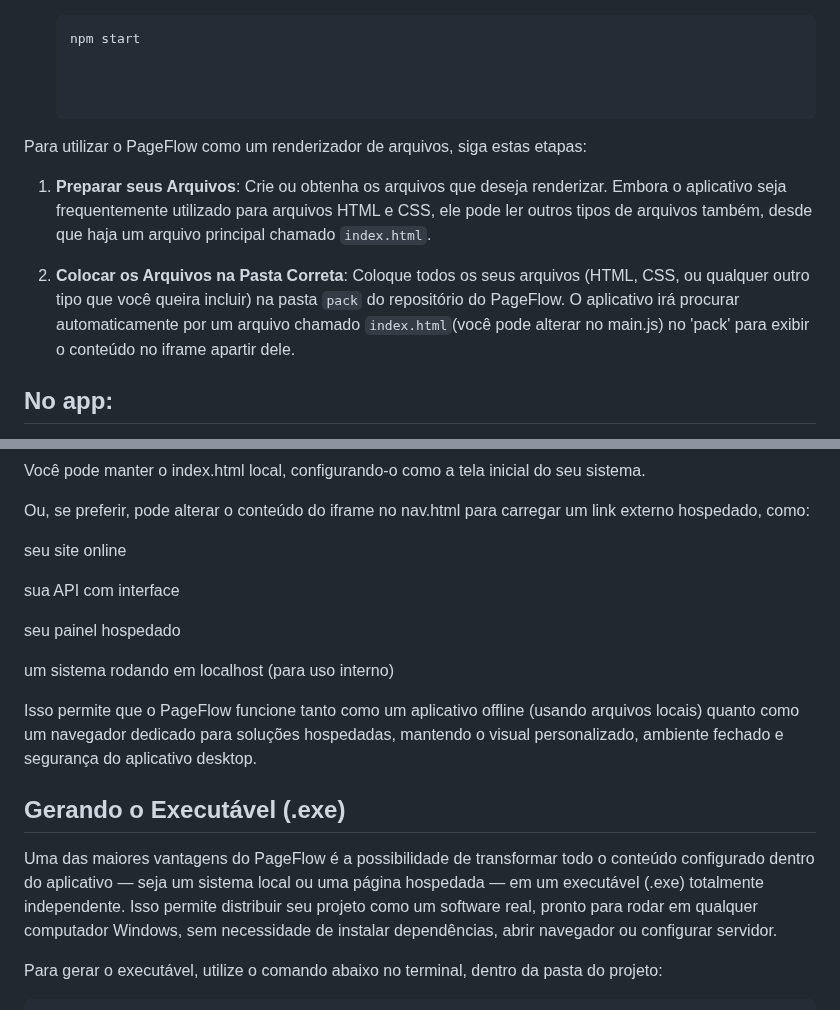
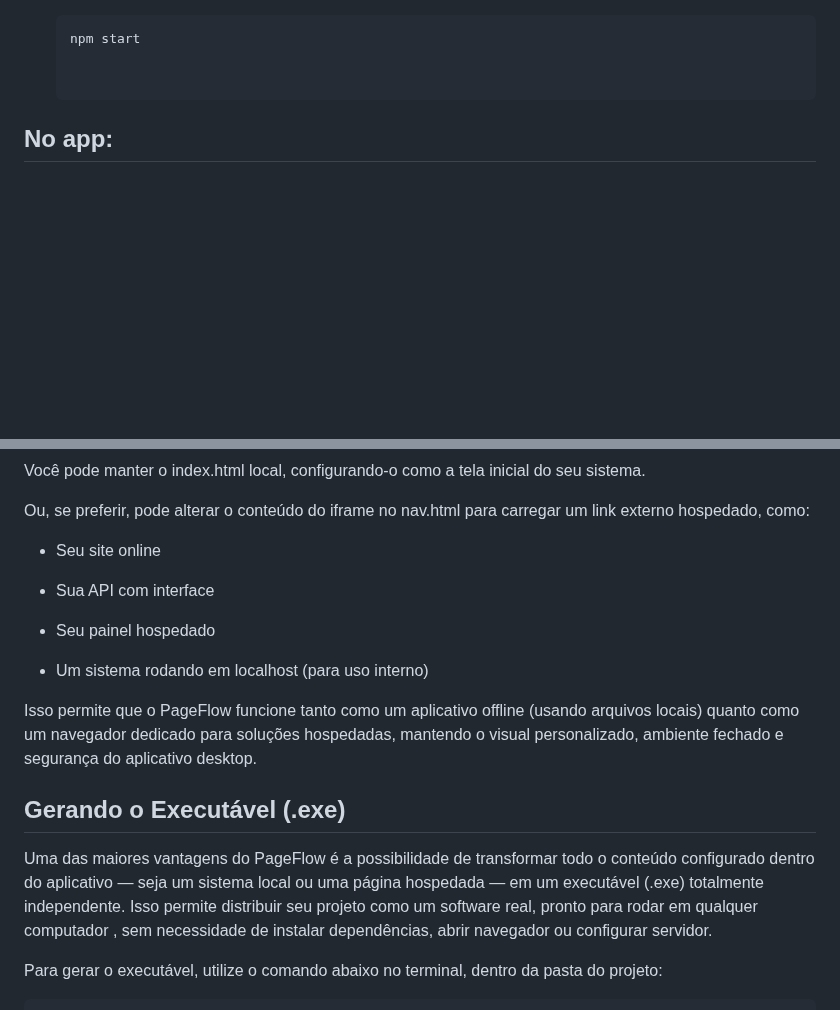
Before and after one commit to matheusfillipe-0/PageFlow, a Markdown page: README.md, 2 parts joined by grey strips. Rendered like a GitHub page; blank space fills up the shorter version.

```diff
--- a/README.md
+++ b/README.md
@@ -114,14 +114,6 @@ Para instalar e executar o PageFlow, siga os passos abaixo:
    npm start
 
 
-
-Para utilizar o PageFlow como um renderizador de arquivos, siga estas etapas:
-
-1. **Preparar seus Arquivos**: Crie ou obtenha os arquivos que deseja renderizar. Embora o aplicativo seja frequentemente utilizado para arquivos HTML e CSS, ele pode ler outros tipos de arquivos também, desde que haja um arquivo principal chamado `index.html`.
-
-2. **Colocar os Arquivos na Pasta Correta**: Coloque todos os seus arquivos (HTML, CSS, ou qualquer outro tipo que você queira incluir) na pasta `pack` do repositório do PageFlow. O aplicativo irá procurar automaticamente por um arquivo chamado `index.html`(você pode alterar no main.js) no 'pack' para exibir o conteúdo no iframe apartir dele.
-
-
 ## No app:
 
 Para utilizar o PageFlow como um renderizador de arquivos ou como um carregador de sites hospedados, siga estas etapas:
@@ -140,13 +132,13 @@ Você pode manter o index.html local, configurando-o como a tela inicial do seu
 
 Ou, se preferir, pode alterar o conteúdo do iframe no nav.html para carregar um link externo hospedado, como:
 
-seu site online
+- Seu site online
 
-sua API com interface
+- Sua API com interface
 
-seu painel hospedado
+- Seu painel hospedado
 
-um sistema rodando em localhost (para uso interno)
+- Um sistema rodando em localhost (para uso interno)
 
 Isso permite que o PageFlow funcione tanto como um aplicativo offline (usando arquivos locais) quanto como um navegador dedicado para soluções hospedadas, mantendo o visual personalizado, ambiente fechado e segurança do aplicativo desktop.
 
@@ -154,7 +146,7 @@ Isso permite que o PageFlow funcione tanto como um aplicativo offline (usando ar
 ## Gerando o Executável (.exe)
 
 Uma das maiores vantagens do PageFlow é a possibilidade de transformar todo o conteúdo configurado dentro do aplicativo — seja um sistema local ou uma página hospedada — em um executável (.exe) totalmente independente.
-Isso permite distribuir seu projeto como um software real, pronto para rodar em qualquer computador Windows, sem necessidade de instalar dependências, abrir navegador ou configurar servidor.
+Isso permite distribuir seu projeto como um software real, pronto para rodar em qualquer computador , sem necessidade de instalar dependências, abrir navegador ou configurar servidor.
 
 Para gerar o executável, utilize o comando abaixo no terminal, dentro da pasta do projeto:
 
```
